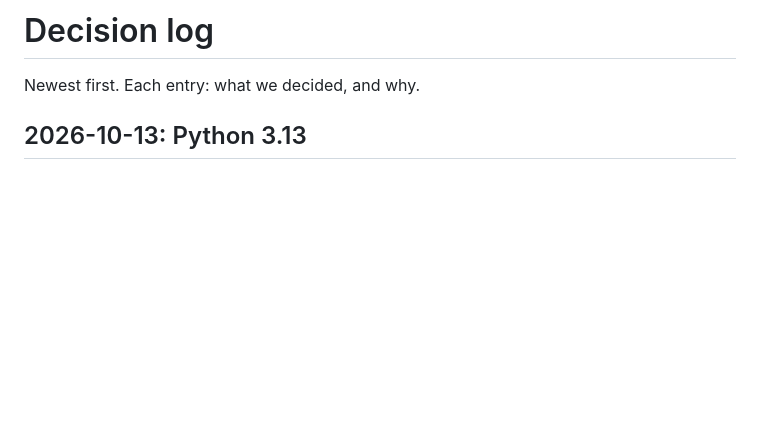
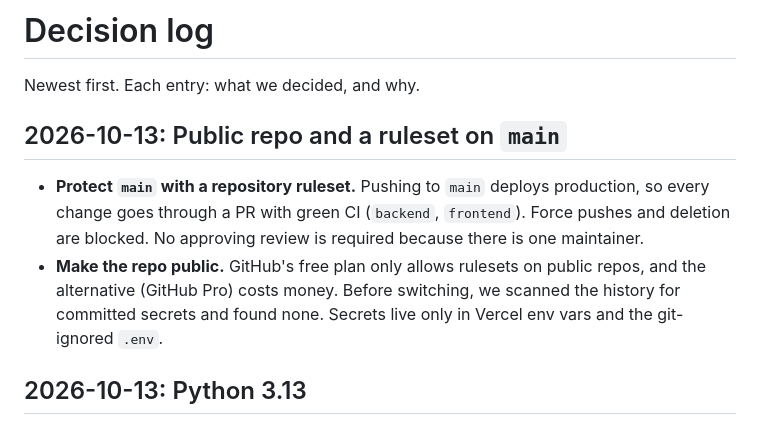
Before and after one commit to dladanyi/mutombos-heavenly-data, a Markdown page: docs/decisions.md, the part around the change. Drawn GitHub-style; blank space fills up the shorter version.

Commit message:
docs: record public repo and the main branch ruleset
Co-Authored-By: Claude Opus 5.5 <noreply@anthropic.com>

```diff
--- a/docs/decisions.md
+++ b/docs/decisions.md
@@ -1,6 +1,15 @@
 # Decision log
 
 Newest first. Each entry: what we decided, and why.
+
+## 2026-10-13: Public repo and a ruleset on `main`
+
+- **Protect `main` with a repository ruleset.** Pushing to `main` deploys production, so every
+  change goes through a PR with green CI (`backend`, `frontend`). Force pushes and deletion are
+  blocked. No approving review is required because there is one maintainer.
+- **Make the repo public.** GitHub's free plan only allows rulesets on public repos, and the
+  alternative (GitHub Pro) costs money. Before switching, we scanned the history for committed
+  secrets and found none. Secrets live only in Vercel env vars and the git-ignored `.env`.
 
 ## 2026-10-13: Python 3.13
 
```
Also changed, not shown: docs/deployment.md (+6 -0 lines).
